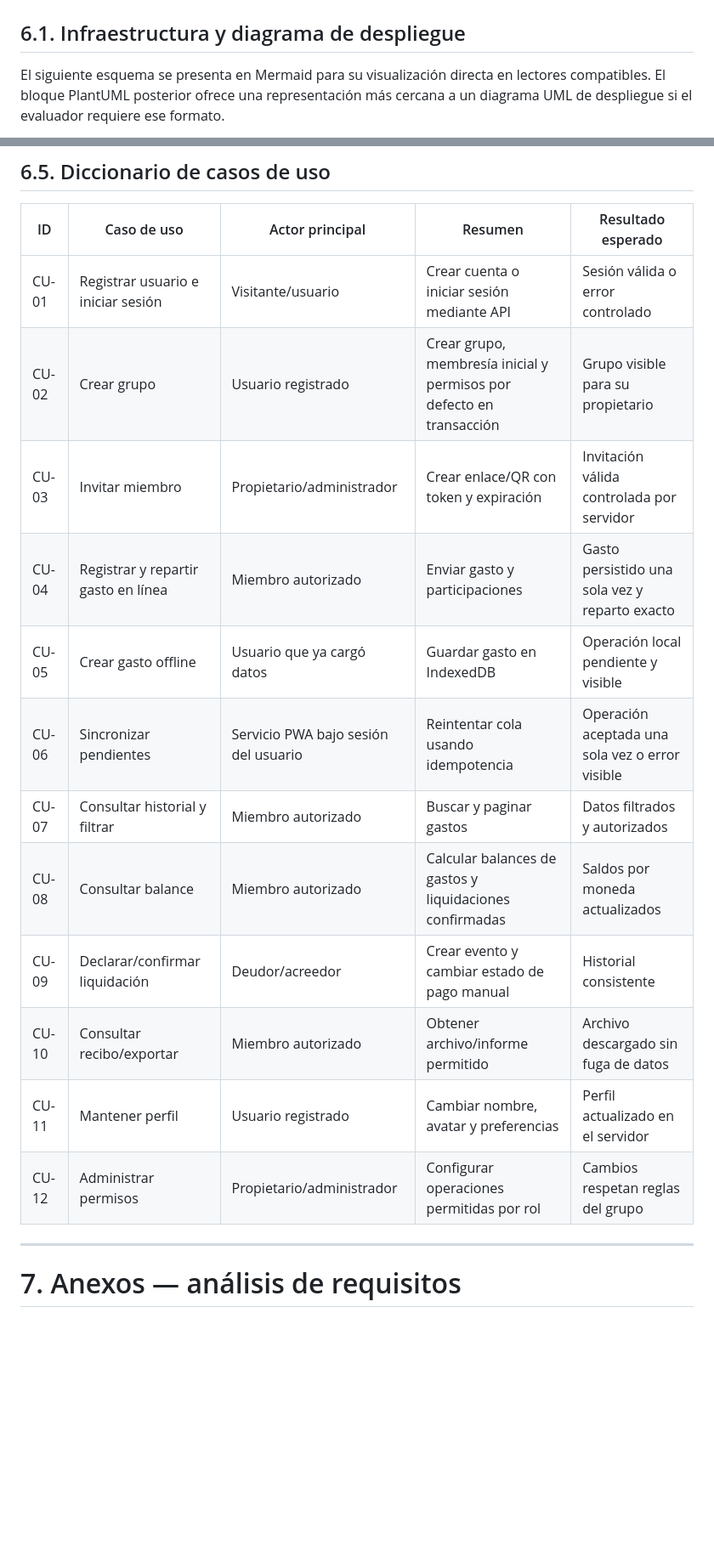
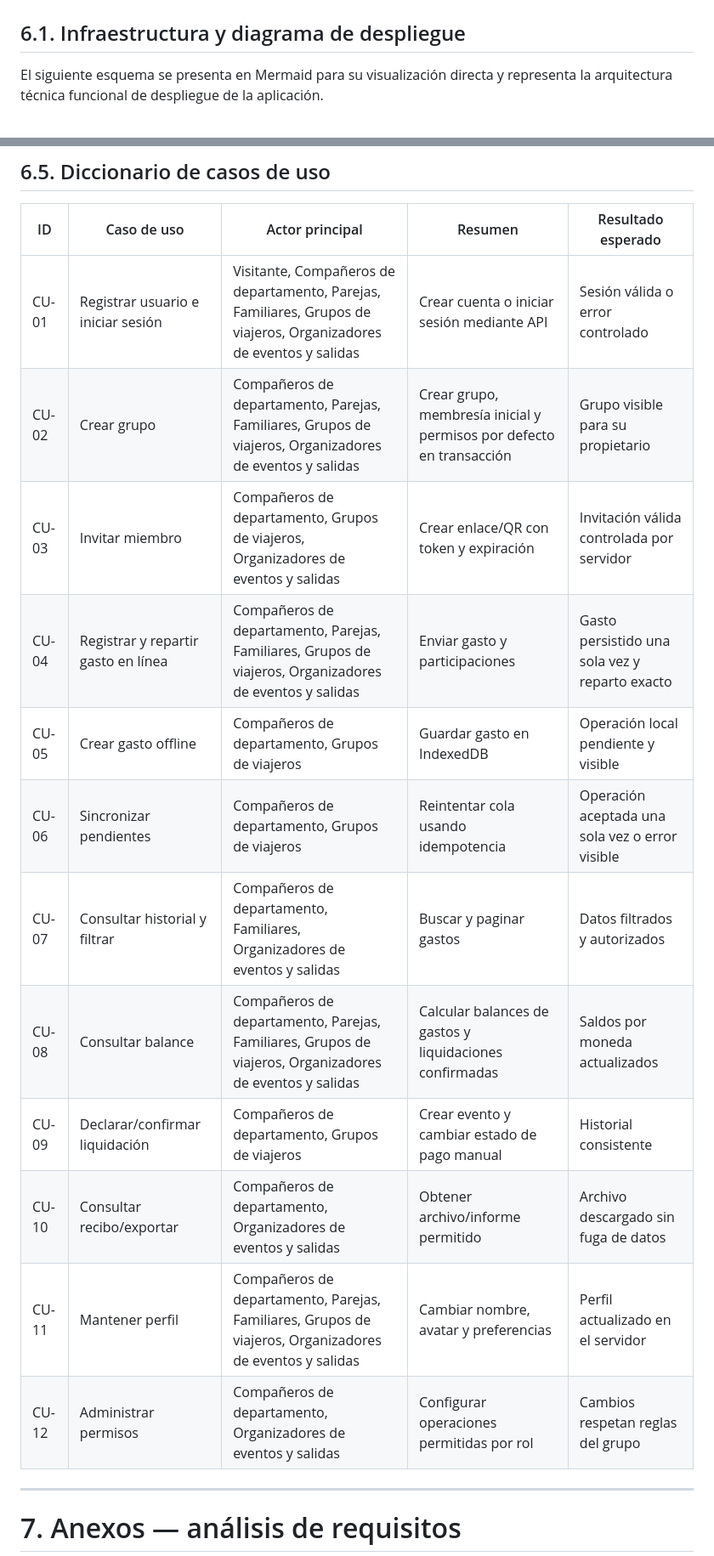
Before and after one commit to Jhon-Develop/Pazito, a Markdown page: DOCUMENTACION_ACADEMICA_PAZITO.md, 2 parts joined by grey strips. Shown at 85% size. Drawn GitHub-style; blank space fills up the shorter version.

Commit message:
docs: actualizar documentación académica y técnica con nuevos casos de uso y mejoras en diagramas

````diff
--- a/DOCUMENTACION_ACADEMICA_PAZITO.md
+++ b/DOCUMENTACION_ACADEMICA_PAZITO.md
@@ -413,6 +413,6 @@ Los comandos deben ejecutarse en la raíz del monorepo. `bun run build` verifica
 
 ## 6.1. Infraestructura y diagrama de despliegue
 
-El siguiente esquema se presenta en Mermaid para su visualización directa en lectores compatibles. El bloque PlantUML posterior ofrece una representación más cercana a un diagrama UML de despliegue si el evaluador requiere ese formato.
+El siguiente esquema se presenta en Mermaid para su visualización directa y representa la arquitectura técnica funcional de despliegue de la aplicación.
 
 ```mermaid
@@ -698,18 +846,18 @@ graph LR
 
 | ID | Caso de uso | Actor principal | Resumen | Resultado esperado |
 |---|---|---|---|---|
-| CU-01 | Registrar usuario e iniciar sesión | Visitante/usuario | Crear cuenta o iniciar sesión mediante API | Sesión válida o error controlado |
-| CU-02 | Crear grupo | Usuario registrado | Crear grupo, membresía inicial y permisos por defecto en transacción | Grupo visible para su propietario |
-| CU-03 | Invitar miembro | Propietario/administrador | Crear enlace/QR con token y expiración | Invitación válida controlada por servidor |
-| CU-04 | Registrar y repartir gasto en línea | Miembro autorizado | Enviar gasto y participaciones | Gasto persistido una sola vez y reparto exacto |
-| CU-05 | Crear gasto offline | Usuario que ya cargó datos | Guardar gasto en IndexedDB | Operación local pendiente y visible |
-| CU-06 | Sincronizar pendientes | Servicio PWA bajo sesión del usuario | Reintentar cola usando idempotencia | Operación aceptada una sola vez o error visible |
-| CU-07 | Consultar historial y filtrar | Miembro autorizado | Buscar y paginar gastos | Datos filtrados y autorizados |
-| CU-08 | Consultar balance | Miembro autorizado | Calcular balances de gastos y liquidaciones confirmadas | Saldos por moneda actualizados |
-| CU-09 | Declarar/confirmar liquidación | Deudor/acreedor | Crear evento y cambiar estado de pago manual | Historial consistente |
-| CU-10 | Consultar recibo/exportar | Miembro autorizado | Obtener archivo/informe permitido | Archivo descargado sin fuga de datos |
-| CU-11 | Mantener perfil | Usuario registrado | Cambiar nombre, avatar y preferencias | Perfil actualizado en el servidor |
-| CU-12 | Administrar permisos | Propietario/administrador | Configurar operaciones permitidas por rol | Cambios respetan reglas del grupo |
+| CU-01 | Registrar usuario e iniciar sesión | Visitante, Compañeros de departamento, Parejas, Familiares, Grupos de viajeros, Organizadores de eventos y salidas | Crear cuenta o iniciar sesión mediante API | Sesión válida o error controlado |
+| CU-02 | Crear grupo | Compañeros de departamento, Parejas, Familiares, Grupos de viajeros, Organizadores de eventos y salidas | Crear grupo, membresía inicial y permisos por defecto en transacción | Grupo visible para su propietario |
+| CU-03 | Invitar miembro | Compañeros de departamento, Grupos de viajeros, Organizadores de eventos y salidas | Crear enlace/QR con token y expiración | Invitación válida controlada por servidor |
+| CU-04 | Registrar y repartir gasto en línea | Compañeros de departamento, Parejas, Familiares, Grupos de viajeros, Organizadores de eventos y salidas | Enviar gasto y participaciones | Gasto persistido una sola vez y reparto exacto |
+| CU-05 | Crear gasto offline | Compañeros de departamento, Grupos de viajeros | Guardar gasto en IndexedDB | Operación local pendiente y visible |
+| CU-06 | Sincronizar pendientes | Compañeros de departamento, Grupos de viajeros | Reintentar cola usando idempotencia | Operación aceptada una sola vez o error visible |
+| CU-07 | Consultar historial y filtrar | Compañeros de departamento, Familiares, Organizadores de eventos y salidas | Buscar y paginar gastos | Datos filtrados y autorizados |
+| CU-08 | Consultar balance | Compañeros de departamento, Parejas, Familiares, Grupos de viajeros, Organizadores de eventos y salidas | Calcular balances de gastos y liquidaciones confirmadas | Saldos por moneda actualizados |
+| CU-09 | Declarar/confirmar liquidación | Compañeros de departamento, Grupos de viajeros | Crear evento y cambiar estado de pago manual | Historial consistente |
+| CU-10 | Consultar recibo/exportar | Compañeros de departamento, Organizadores de eventos y salidas | Obtener archivo/informe permitido | Archivo descargado sin fuga de datos |
+| CU-11 | Mantener perfil | Compañeros de departamento, Parejas, Familiares, Grupos de viajeros, Organizadores de eventos y salidas | Cambiar nombre, avatar y preferencias | Perfil actualizado en el servidor |
+| CU-12 | Administrar permisos | Compañeros de departamento, Organizadores de eventos y salidas | Configurar operaciones permitidas por rol | Cambios respetan reglas del grupo |
 
 ---
 
````
Also changed, not shown: other parts of DOCUMENTACION_ACADEMICA_PAZITO.md (+342 -158 lines).
